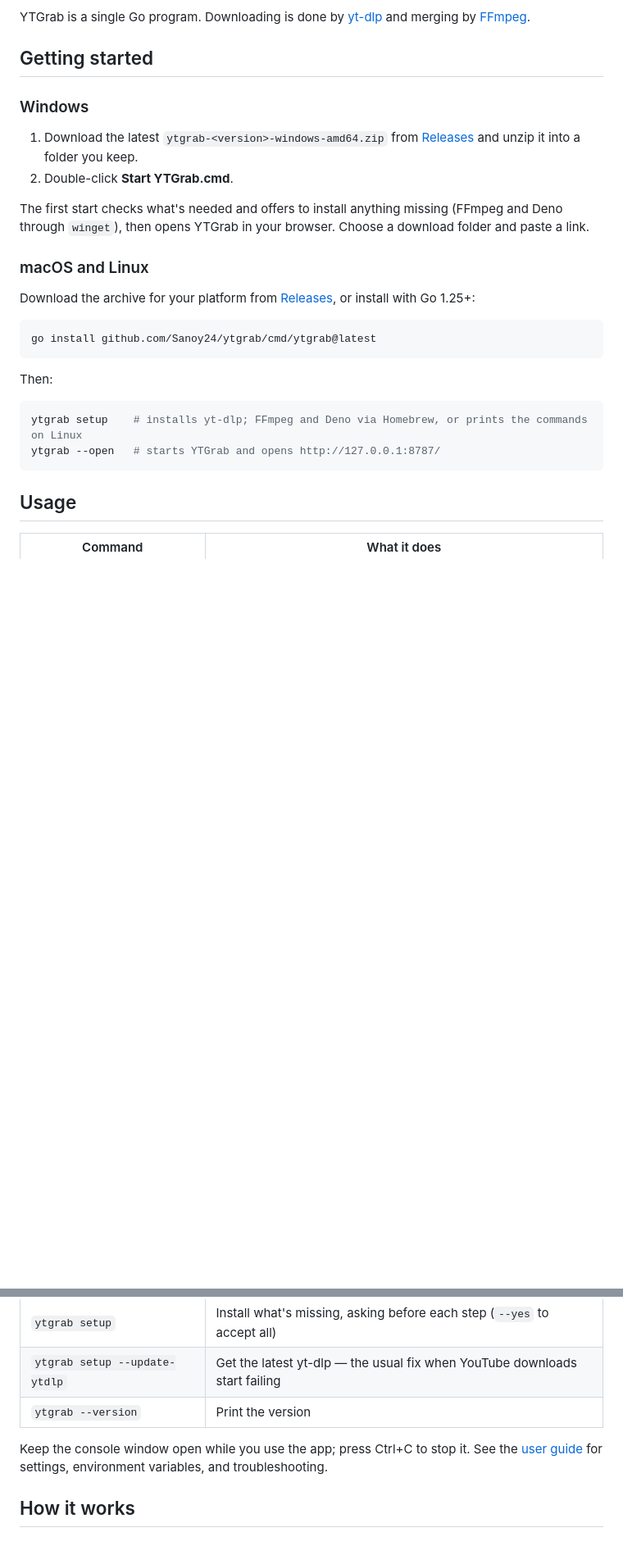
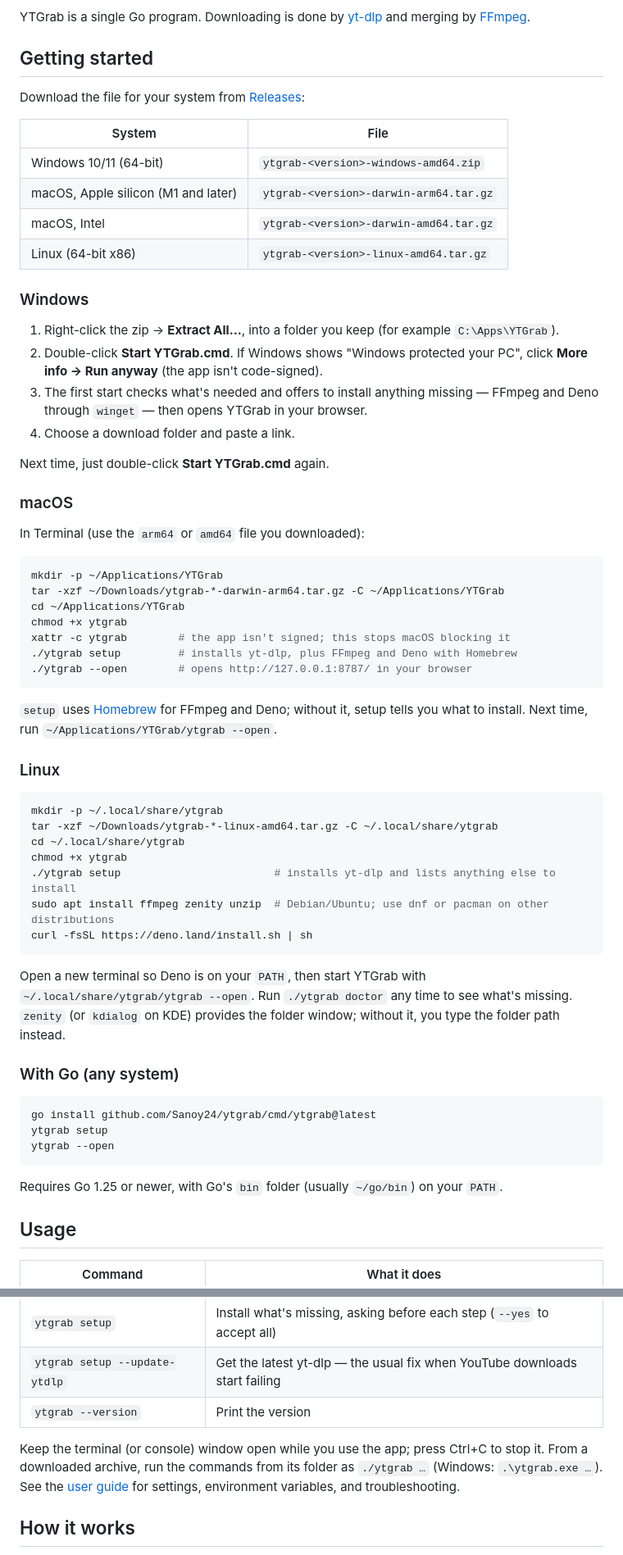
Before and after one commit to Sanoy24/ytgrab, a Markdown page: README.md, 2 parts joined by grey strips. Shown at 82% size. Rendered like a GitHub page; blank space fills up the shorter version.

Commit message:
Explain installation step by step for Windows, macOS, and Linux
Add extract commands, the macOS quarantine and SmartScreen warnings for
the unsigned app, per-distribution package commands on Linux, and how
to run commands from an archive folder.

Co-Authored-By: Claude Opus 5.5 <noreply@anthropic.com>

````diff
--- a/README.md
+++ b/README.md
@@ -22,27 +22,63 @@ YTGrab is a single Go program. Downloading is done by [yt-dlp](https://github.co
 
 ## Getting started
 
+Download the file for your system from [Releases](https://github.com/Sanoy24/ytgrab/releases):
+
+| System | File |
+| --- | --- |
+| Windows 10/11 (64-bit) | `ytgrab-<version>-windows-amd64.zip` |
+| macOS, Apple silicon (M1 and later) | `ytgrab-<version>-darwin-arm64.tar.gz` |
+| macOS, Intel | `ytgrab-<version>-darwin-amd64.tar.gz` |
+| Linux (64-bit x86) | `ytgrab-<version>-linux-amd64.tar.gz` |
+
 ### Windows
 
-1. Download the latest `ytgrab-<version>-windows-amd64.zip` from [Releases](https://github.com/Sanoy24/ytgrab/releases) and unzip it into a folder you keep.
-2. Double-click **Start YTGrab.cmd**.
+1. Right-click the zip → **Extract All…**, into a folder you keep (for example `C:\Apps\YTGrab`).
+2. Double-click **Start YTGrab.cmd**. If Windows shows "Windows protected your PC", click **More info → Run anyway** (the app isn't code-signed).
+3. The first start checks what's needed and offers to install anything missing — FFmpeg and Deno through `winget` — then opens YTGrab in your browser.
+4. Choose a download folder and paste a link.
 
-The first start checks what's needed and offers to install anything missing (FFmpeg and Deno through `winget`), then opens YTGrab in your browser. Choose a download folder and paste a link.
+Next time, just double-click **Start YTGrab.cmd** again.
 
-### macOS and Linux
+### macOS
 
-Download the archive for your platform from [Releases](https://github.com/Sanoy24/ytgrab/releases), or install with Go 1.25+:
+In Terminal (use the `arm64` or `amd64` file you downloaded):
+
+```sh
+mkdir -p ~/Applications/YTGrab
+tar -xzf ~/Downloads/ytgrab-*-darwin-arm64.tar.gz -C ~/Applications/YTGrab
+cd ~/Applications/YTGrab
+chmod +x ytgrab
+xattr -c ytgrab        # the app isn't signed; this stops macOS blocking it
+./ytgrab setup         # installs yt-dlp, plus FFmpeg and Deno with Homebrew
+./ytgrab --open        # opens http://127.0.0.1:8787/ in your browser
+```
+
+`setup` uses [Homebrew](https://brew.sh) for FFmpeg and Deno; without it, setup tells you what to install. Next time, run `~/Applications/YTGrab/ytgrab --open`.
+
+### Linux
+
+```sh
+mkdir -p ~/.local/share/ytgrab
+tar -xzf ~/Downloads/ytgrab-*-linux-amd64.tar.gz -C ~/.local/share/ytgrab
+cd ~/.local/share/ytgrab
+chmod +x ytgrab
+./ytgrab setup                        # installs yt-dlp and lists anything else to install
+sudo apt install ffmpeg zenity unzip  # Debian/Ubuntu; use dnf or pacman on other distributions
+curl -fsSL https://deno.land/install.sh | sh
+```
+
+Open a new terminal so Deno is on your `PATH`, then start YTGrab with `~/.local/share/ytgrab/ytgrab --open`. Run `./ytgrab doctor` any time to see what's missing. `zenity` (or `kdialog` on KDE) provides the folder window; without it, you type the folder path instead.
+
+### With Go (any system)
 
 ```sh
 go install github.com/Sanoy24/ytgrab/cmd/ytgrab@latest
+ytgrab setup
+ytgrab --open
 ```
 
-Then:
-
-```sh
-ytgrab setup    # installs yt-dlp; FFmpeg and Deno via Homebrew, or prints the commands on Linux
-ytgrab --open   # starts YTGrab and opens http://127.0.0.1:8787/
-```
+Requires Go 1.25 or newer, with Go's `bin` folder (usually `~/go/bin`) on your `PATH`.
 
 ## Usage
 
@@ -54,7 +90,7 @@ ytgrab --open   # starts YTGrab and opens http://127.0.0.1:8787/
 | `ytgrab setup --update-ytdlp` | Get the latest yt-dlp — the usual fix when YouTube downloads start failing |
 | `ytgrab --version` | Print the version |
 
-Keep the console window open while you use the app; press Ctrl+C to stop it. See the [user guide](docs/USER_GUIDE.md) for settings, environment variables, and troubleshooting.
+Keep the terminal (or console) window open while you use the app; press Ctrl+C to stop it. From a downloaded archive, run the commands from its folder as `./ytgrab …` (Windows: `.\ytgrab.exe …`). See the [user guide](docs/USER_GUIDE.md) for settings, environment variables, and troubleshooting.
 
 ## How it works
 
````
Also changed, not shown: docs/USER_GUIDE.md (+33 -3 lines).
